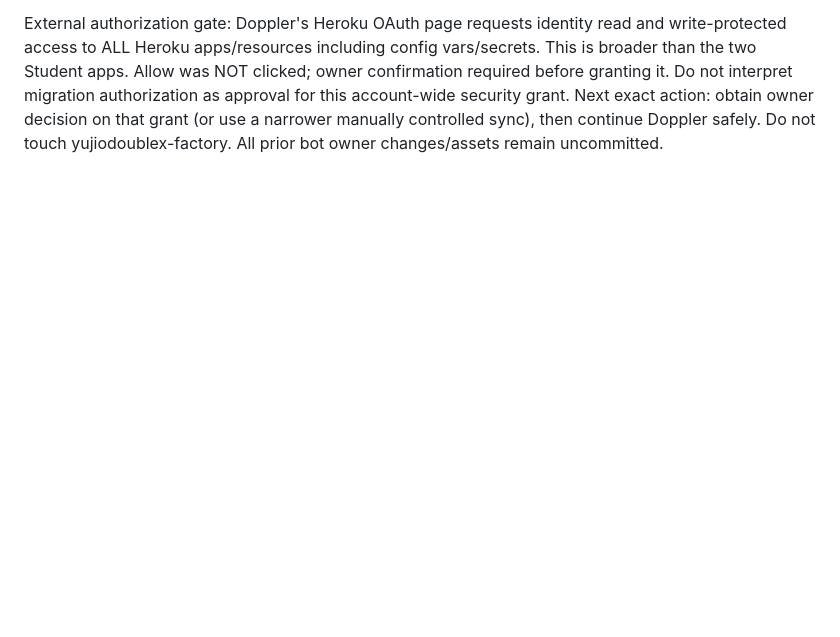
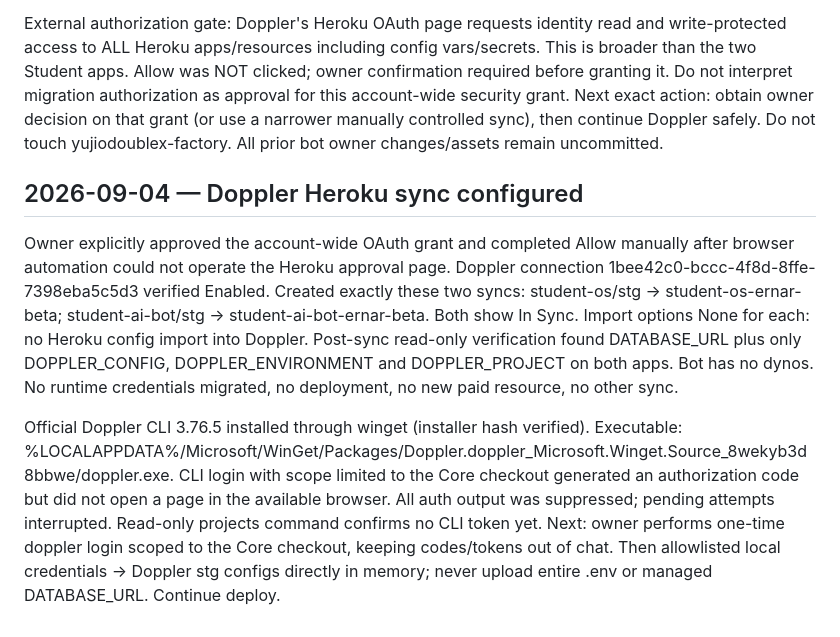
Before and after one commit to yujio2x/student-os, a Markdown page: docs/DEVLOG.md, the part around the change. Rendered like a GitHub page; blank space fills up the shorter version.

Commit message:
Record verified Doppler syncs and CLI login handoff

```diff
--- a/docs/DEVLOG.md
+++ b/docs/DEVLOG.md
@@ -1036,3 +1036,23 @@ required before granting it. Do not interpret migration authorization as approva
 this account-wide security grant. Next exact action: obtain owner decision on that
 grant (or use a narrower manually controlled sync), then continue Doppler safely.
 Do not touch yujiodoublex-factory. All prior bot owner changes/assets remain uncommitted.
+
+## 2026-09-04 — Doppler Heroku sync configured
+
+Owner explicitly approved the account-wide OAuth grant and completed Allow manually
+after browser automation could not operate the Heroku approval page. Doppler connection
+1bee42c0-bccc-4f8d-8ffe-7398eba5c5d3 verified Enabled. Created exactly these two syncs:
+student-os/stg -> student-os-ernar-beta; student-ai-bot/stg -> student-ai-bot-ernar-beta.
+Both show In Sync. Import options None for each: no Heroku config import into Doppler.
+Post-sync read-only verification found DATABASE_URL plus only DOPPLER_CONFIG,
+DOPPLER_ENVIRONMENT and DOPPLER_PROJECT on both apps. Bot has no dynos.
+No runtime credentials migrated, no deployment, no new paid resource, no other sync.
+
+Official Doppler CLI 3.76.5 installed through winget (installer hash verified).
+Executable: %LOCALAPPDATA%/Microsoft/WinGet/Packages/Doppler.doppler_Microsoft.Winget.Source_8wekyb3d8bbwe/doppler.exe.
+CLI login with scope limited to the Core checkout generated an authorization code
+but did not open a page in the available browser. All auth output was suppressed;
+pending attempts interrupted. Read-only projects command confirms no CLI token yet.
+Next: owner performs one-time doppler login scoped to the Core checkout, keeping
+codes/tokens out of chat. Then allowlisted local credentials -> Doppler stg configs
+directly in memory; never upload entire .env or managed DATABASE_URL. Continue deploy.
```
